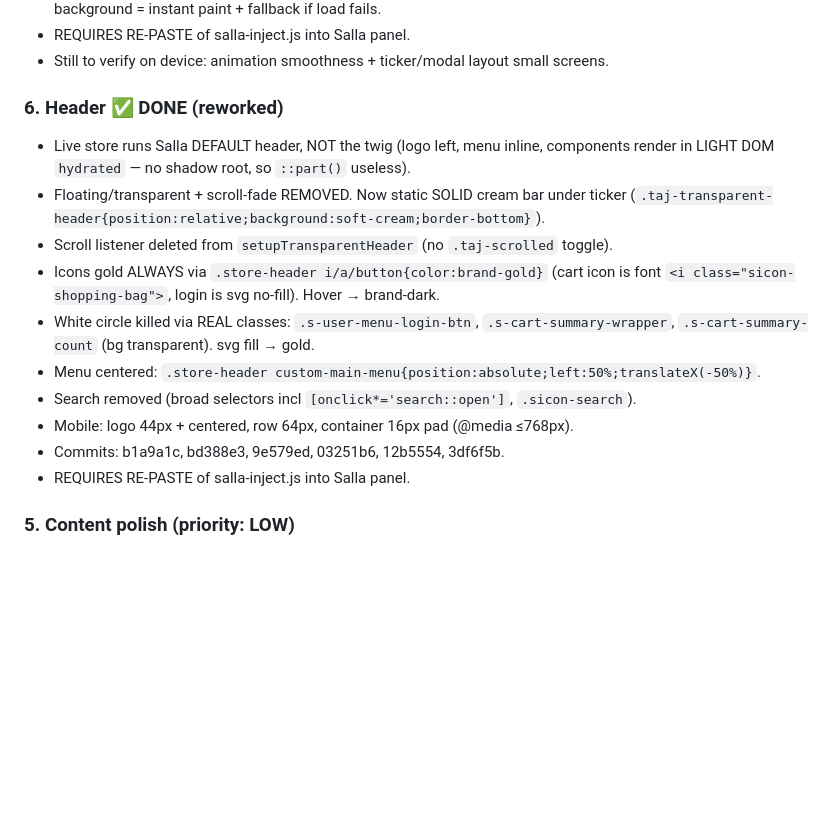
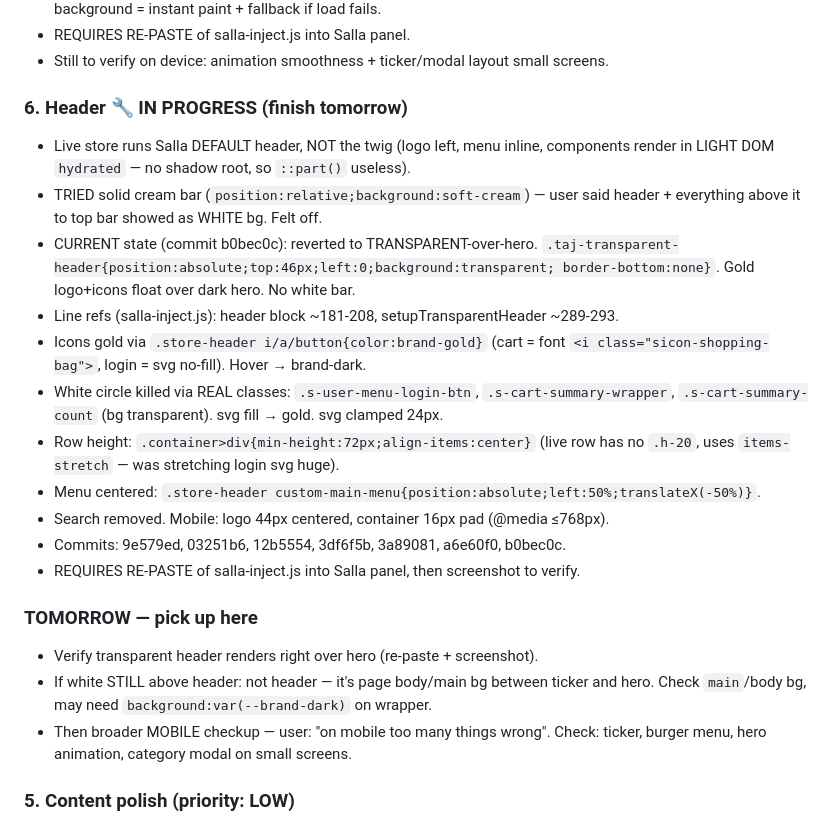
Before and after one commit to moalmohtasib/taj-alameera-vip, a Markdown page: salla-inject/TODO.md, the part around the change. GitHub-like rendering; blank space fills up the shorter version.

Commit message:
update TODO: header in-progress (transparent revert) + tomorrow pickup notes
Co-Authored-By: Claude <noreply@anthropic.com>

```diff
--- a/salla-inject/TODO.md
+++ b/salla-inject/TODO.md
@@ -53,21 +53,32 @@ CDN base: `https://cdn.jsdelivr.net/gh/moalmohtasib/taj-alameera-vip@master/sall
 - REQUIRES RE-PASTE of salla-inject.js into Salla panel.
 - Still to verify on device: animation smoothness + ticker/modal layout small screens.
 
-### 6. Header  ✅ DONE (reworked)
+### 6. Header  🔧 IN PROGRESS (finish tomorrow)
 - Live store runs Salla DEFAULT header, NOT the twig (logo left, menu inline,
   components render in LIGHT DOM `hydrated` — no shadow root, so `::part()` useless).
-- Floating/transparent + scroll-fade REMOVED. Now static SOLID cream bar under ticker
-  (`.taj-transparent-header{position:relative;background:soft-cream;border-bottom}`).
-- Scroll listener deleted from `setupTransparentHeader` (no `.taj-scrolled` toggle).
-- Icons gold ALWAYS via `.store-header i/a/button{color:brand-gold}` (cart icon is
-  font `<i class="sicon-shopping-bag">`, login is svg no-fill). Hover → brand-dark.
+- TRIED solid cream bar (`position:relative;background:soft-cream`) — user said
+  header + everything above it to top bar showed as WHITE bg. Felt off.
+- CURRENT state (commit b0bec0c): reverted to TRANSPARENT-over-hero.
+  `.taj-transparent-header{position:absolute;top:46px;left:0;background:transparent;
+  border-bottom:none}`. Gold logo+icons float over dark hero. No white bar.
+- Line refs (salla-inject.js): header block ~181-208, setupTransparentHeader ~289-293.
+- Icons gold via `.store-header i/a/button{color:brand-gold}` (cart = font
+  `<i class="sicon-shopping-bag">`, login = svg no-fill). Hover → brand-dark.
 - White circle killed via REAL classes: `.s-user-menu-login-btn`, `.s-cart-summary-wrapper`,
-  `.s-cart-summary-count` (bg transparent). svg fill → gold.
+  `.s-cart-summary-count` (bg transparent). svg fill → gold. svg clamped 24px.
+- Row height: `.container>div{min-height:72px;align-items:center}` (live row has no `.h-20`,
+  uses `items-stretch` — was stretching login svg huge).
 - Menu centered: `.store-header custom-main-menu{position:absolute;left:50%;translateX(-50%)}`.
-- Search removed (broad selectors incl `[onclick*='search::open']`, `.sicon-search`).
-- Mobile: logo 44px + centered, row 64px, container 16px pad (@media ≤768px).
-- Commits: b1a9a1c, bd388e3, 9e579ed, 03251b6, 12b5554, 3df6f5b.
-- REQUIRES RE-PASTE of salla-inject.js into Salla panel.
+- Search removed. Mobile: logo 44px centered, container 16px pad (@media ≤768px).
+- Commits: 9e579ed, 03251b6, 12b5554, 3df6f5b, 3a89081, a6e60f0, b0bec0c.
+- REQUIRES RE-PASTE of salla-inject.js into Salla panel, then screenshot to verify.
+
+### TOMORROW — pick up here
+- Verify transparent header renders right over hero (re-paste + screenshot).
+- If white STILL above header: not header — it's page body/main bg between ticker
+  and hero. Check `main`/body bg, may need `background:var(--brand-dark)` on wrapper.
+- Then broader MOBILE checkup — user: "on mobile too many things wrong".
+  Check: ticker, burger menu, hero animation, category modal on small screens.
 
 ### 5. Content polish  (priority: LOW)
 - Hero text hardcoded Arabic. Confirm final copy.
```
